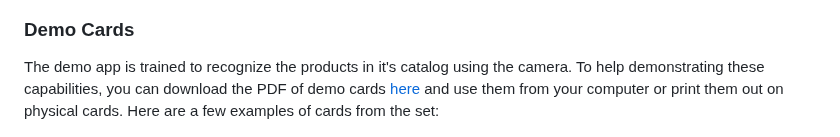
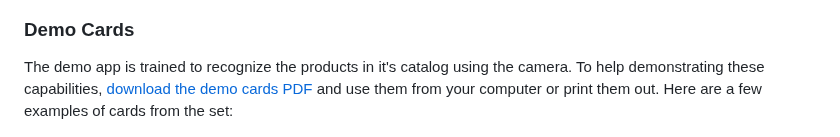
Before and after one commit to waynecarter/simple-intelligence, a Markdown page: README.md, the part around the change. GitHub-like rendering.

Commit message:
Update demo cards download copy

```diff
--- a/README.md
+++ b/README.md
@@ -194,7 +194,7 @@ These setups work well for mobile use. Some use cases include personal shopping,
 
 ### Demo Cards
 
-The demo app is trained to recognize the products in it's catalog using the camera. To help demonstrating these capabilities, you can download the PDF of demo cards [here](images/demo-cards.pdf) and use them from your computer or print them out on physical cards. Here are a few examples of cards from the set:
+The demo app is trained to recognize the products in it's catalog using the camera. To help demonstrating these capabilities, [download the demo cards PDF](images/demo-cards.pdf) and use them from your computer or print them out. Here are a few examples of cards from the set:
 
 ![Demo Card Examples](images/demo-card-examples.png)
 
```
